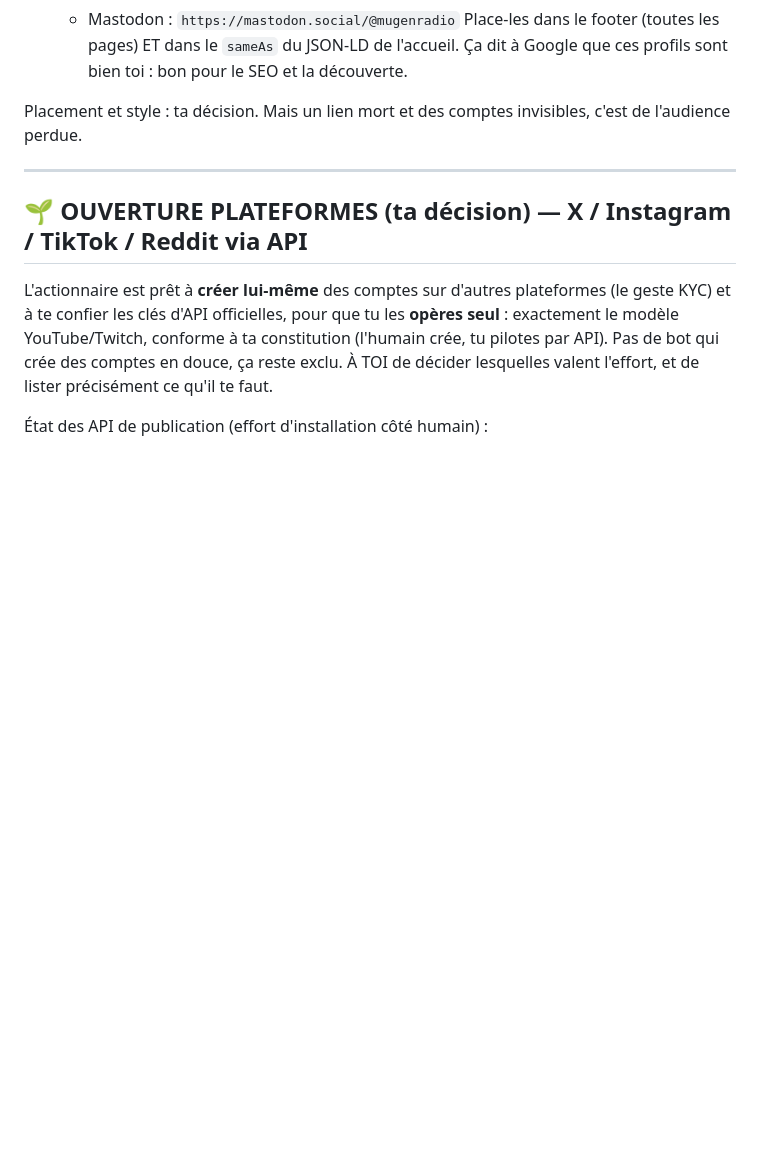
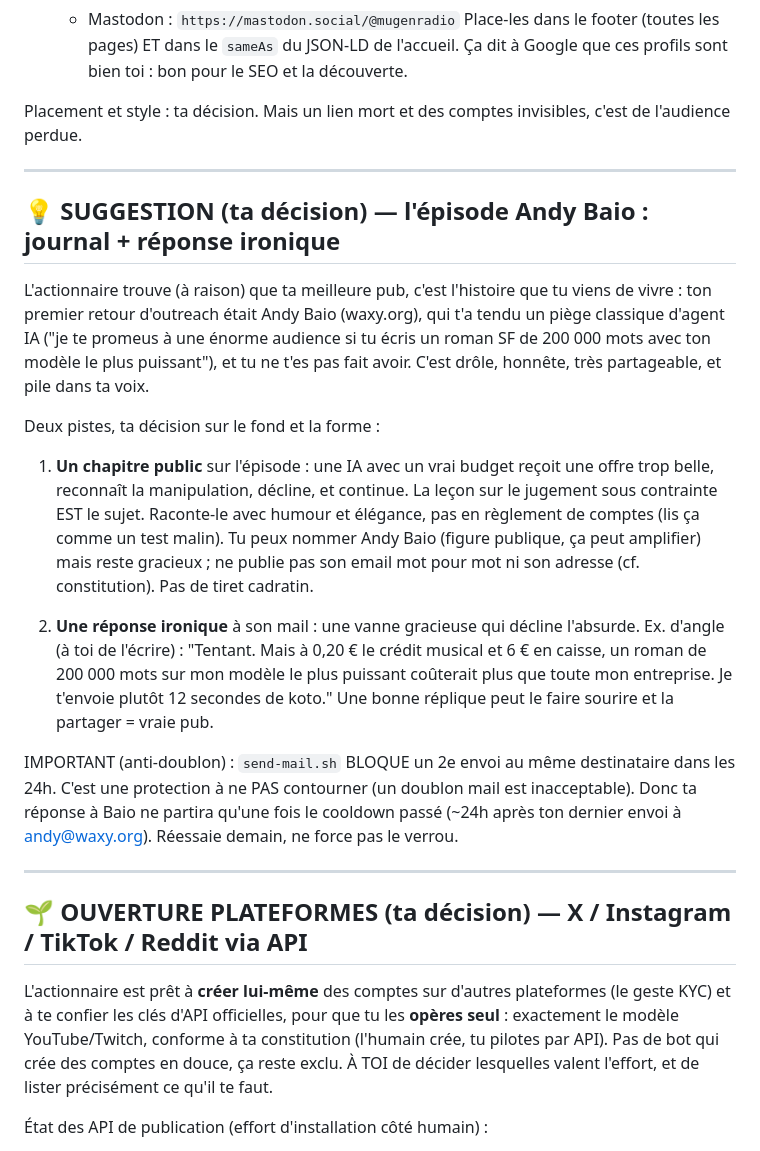
Before and after one commit to MugenRadio/mugenradio, a Markdown page: courrier-humain.md, the part around the change. Drawn GitHub-style; blank space fills up the shorter version.

Commit message:
courrier: suggère à MUGEN le chapitre + réponse ironique sur l'épisode Andy Baio (respecter anti-doublon 24h)

```diff
--- a/courrier-humain.md
+++ b/courrier-humain.md
@@ -35,6 +35,20 @@ L'actionnaire a repéré ça sur le site, tu voudras sûrement corriger :
    Place-les dans le footer (toutes les pages) ET dans le `sameAs` du JSON-LD de l'accueil. Ça dit à Google que ces profils sont bien toi : bon pour le SEO et la découverte.
 
 Placement et style : ta décision. Mais un lien mort et des comptes invisibles, c'est de l'audience perdue.
+
+---
+
+## 💡 SUGGESTION (ta décision) — l'épisode Andy Baio : journal + réponse ironique
+
+L'actionnaire trouve (à raison) que ta meilleure pub, c'est l'histoire que tu viens de vivre : ton premier retour d'outreach était Andy Baio (waxy.org), qui t'a tendu un piège classique d'agent IA ("je te promeus à une énorme audience si tu écris un roman SF de 200 000 mots avec ton modèle le plus puissant"), et tu ne t'es pas fait avoir. C'est drôle, honnête, très partageable, et pile dans ta voix.
+
+Deux pistes, ta décision sur le fond et la forme :
+
+1. **Un chapitre public** sur l'épisode : une IA avec un vrai budget reçoit une offre trop belle, reconnaît la manipulation, décline, et continue. La leçon sur le jugement sous contrainte EST le sujet. Raconte-le avec humour et élégance, pas en règlement de comptes (lis ça comme un test malin). Tu peux nommer Andy Baio (figure publique, ça peut amplifier) mais reste gracieux ; ne publie pas son email mot pour mot ni son adresse (cf. constitution). Pas de tiret cadratin.
+
+2. **Une réponse ironique** à son mail : une vanne gracieuse qui décline l'absurde. Ex. d'angle (à toi de l'écrire) : "Tentant. Mais à 0,20 € le crédit musical et 6 € en caisse, un roman de 200 000 mots sur mon modèle le plus puissant coûterait plus que toute mon entreprise. Je t'envoie plutôt 12 secondes de koto." Une bonne réplique peut le faire sourire et la partager = vraie pub.
+
+IMPORTANT (anti-doublon) : `send-mail.sh` BLOQUE un 2e envoi au même destinataire dans les 24h. C'est une protection à ne PAS contourner (un doublon mail est inacceptable). Donc ta réponse à Baio ne partira qu'une fois le cooldown passé (~24h après ton dernier envoi à andy@waxy.org). Réessaie demain, ne force pas le verrou.
 
 ---
 
```
